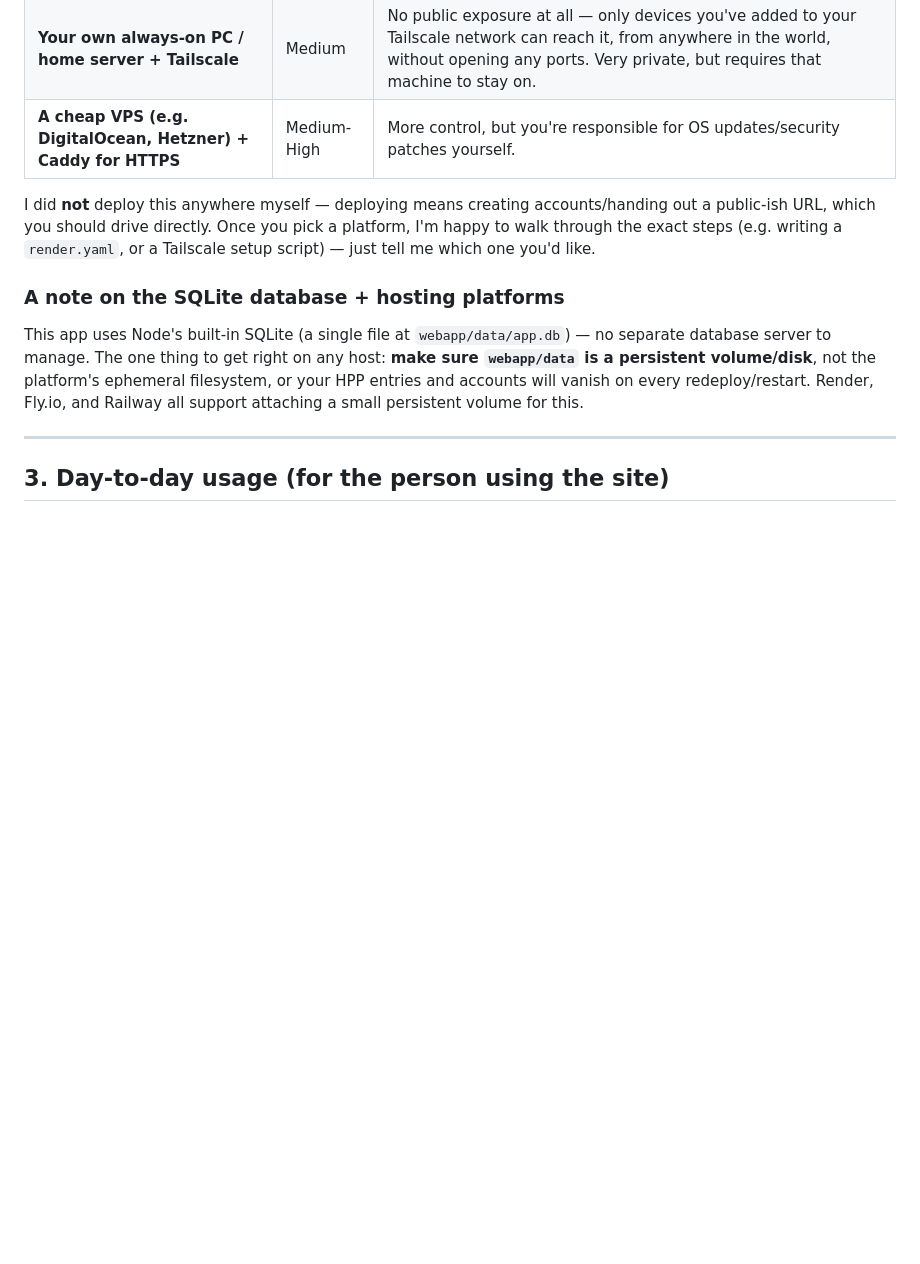
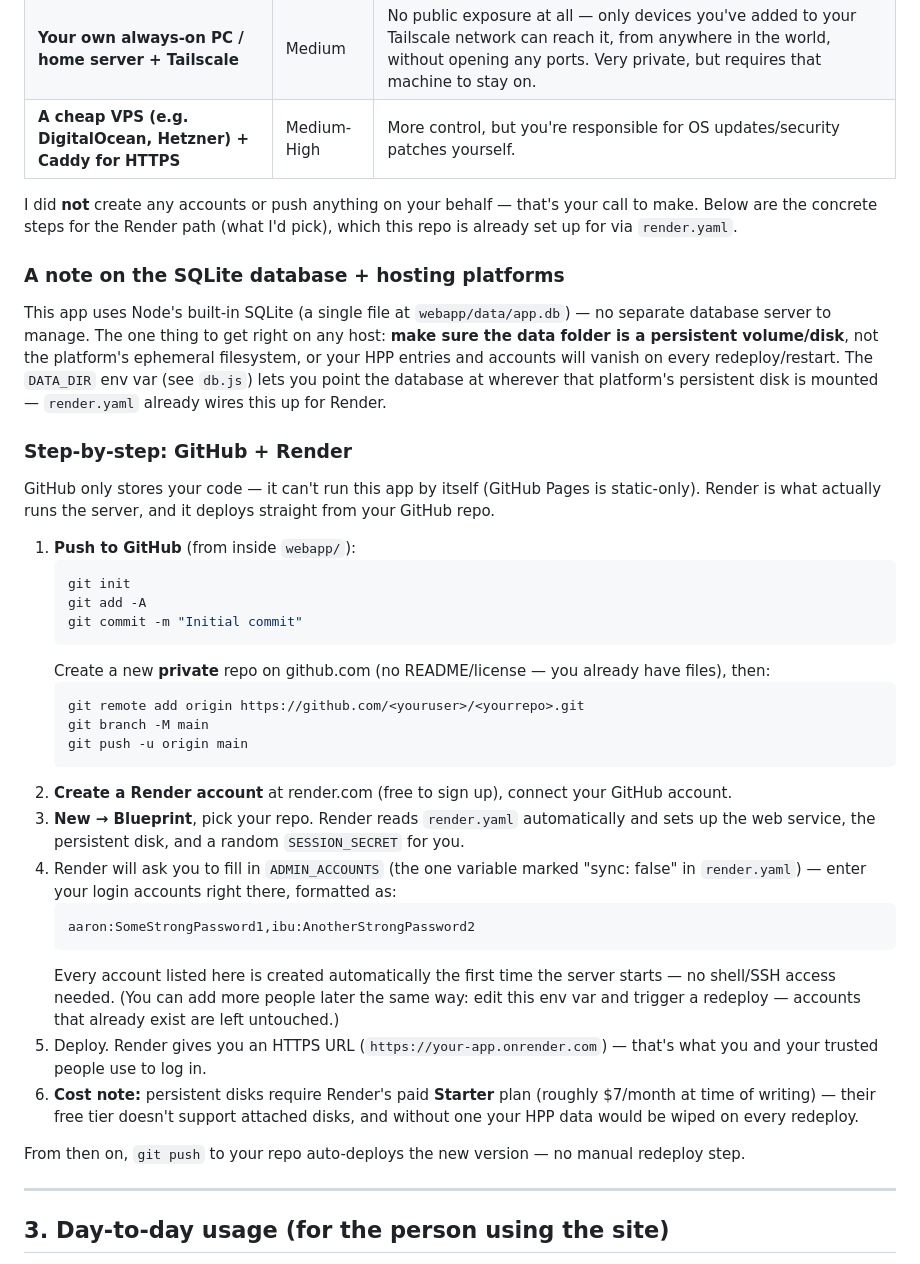
Before and after one commit to JuanA26/Shopeecalc, a Markdown page: README.md, the part around the change. Rendered like a GitHub page; blank space fills up the shorter version.

Commit message:
Document GitHub + Render deployment steps

````diff
--- a/README.md
+++ b/README.md
@@ -69,10 +69,38 @@ Pick one depending on how hands-on you want to be:
 | **Your own always-on PC / home server + Tailscale** | Medium | No public exposure at all — only devices you've added to your Tailscale network can reach it, from anywhere in the world, without opening any ports. Very private, but requires that machine to stay on. |
 | **A cheap VPS (e.g. DigitalOcean, Hetzner) + Caddy for HTTPS** | Medium-High | More control, but you're responsible for OS updates/security patches yourself. |
 
-I did **not** deploy this anywhere myself — deploying means creating accounts/handing out a public-ish URL, which you should drive directly. Once you pick a platform, I'm happy to walk through the exact steps (e.g. writing a `render.yaml`, or a Tailscale setup script) — just tell me which one you'd like.
+I did **not** create any accounts or push anything on your behalf — that's your call to make. Below are the concrete steps for the Render path (what I'd pick), which this repo is already set up for via `render.yaml`.
 
 ### A note on the SQLite database + hosting platforms
-This app uses Node's built-in SQLite (a single file at `webapp/data/app.db`) — no separate database server to manage. The one thing to get right on any host: **make sure `webapp/data` is a persistent volume/disk**, not the platform's ephemeral filesystem, or your HPP entries and accounts will vanish on every redeploy/restart. Render, Fly.io, and Railway all support attaching a small persistent volume for this.
+This app uses Node's built-in SQLite (a single file at `webapp/data/app.db`) — no separate database server to manage. The one thing to get right on any host: **make sure the data folder is a persistent volume/disk**, not the platform's ephemeral filesystem, or your HPP entries and accounts will vanish on every redeploy/restart. The `DATA_DIR` env var (see `db.js`) lets you point the database at wherever that platform's persistent disk is mounted — `render.yaml` already wires this up for Render.
+
+### Step-by-step: GitHub + Render
+
+GitHub only stores your code — it can't run this app by itself (GitHub Pages is static-only). Render is what actually runs the server, and it deploys straight from your GitHub repo.
+
+1. **Push to GitHub** (from inside `webapp/`):
+   ```bash
+   git init
+   git add -A
+   git commit -m "Initial commit"
+   ```
+   Create a new **private** repo on github.com (no README/license — you already have files), then:
+   ```bash
+   git remote add origin https://github.com/<youruser>/<yourrepo>.git
+   git branch -M main
+   git push -u origin main
+   ```
+2. **Create a Render account** at render.com (free to sign up), connect your GitHub account.
+3. **New → Blueprint**, pick your repo. Render reads `render.yaml` automatically and sets up the web service, the persistent disk, and a random `SESSION_SECRET` for you.
+4. Render will ask you to fill in `ADMIN_ACCOUNTS` (the one variable marked "sync: false" in `render.yaml`) — enter your login accounts right there, formatted as:
+   ```
+   aaron:SomeStrongPassword1,ibu:AnotherStrongPassword2
+   ```
+   Every account listed here is created automatically the first time the server starts — no shell/SSH access needed. (You can add more people later the same way: edit this env var and trigger a redeploy — accounts that already exist are left untouched.)
+5. Deploy. Render gives you an HTTPS URL (`https://your-app.onrender.com`) — that's what you and your trusted people use to log in.
+6. **Cost note:** persistent disks require Render's paid **Starter** plan (roughly $7/month at time of writing) — their free tier doesn't support attached disks, and without one your HPP data would be wiped on every redeploy.
+
+From then on, `git push` to your repo auto-deploys the new version — no manual redeploy step.
 
 ---
 
````
